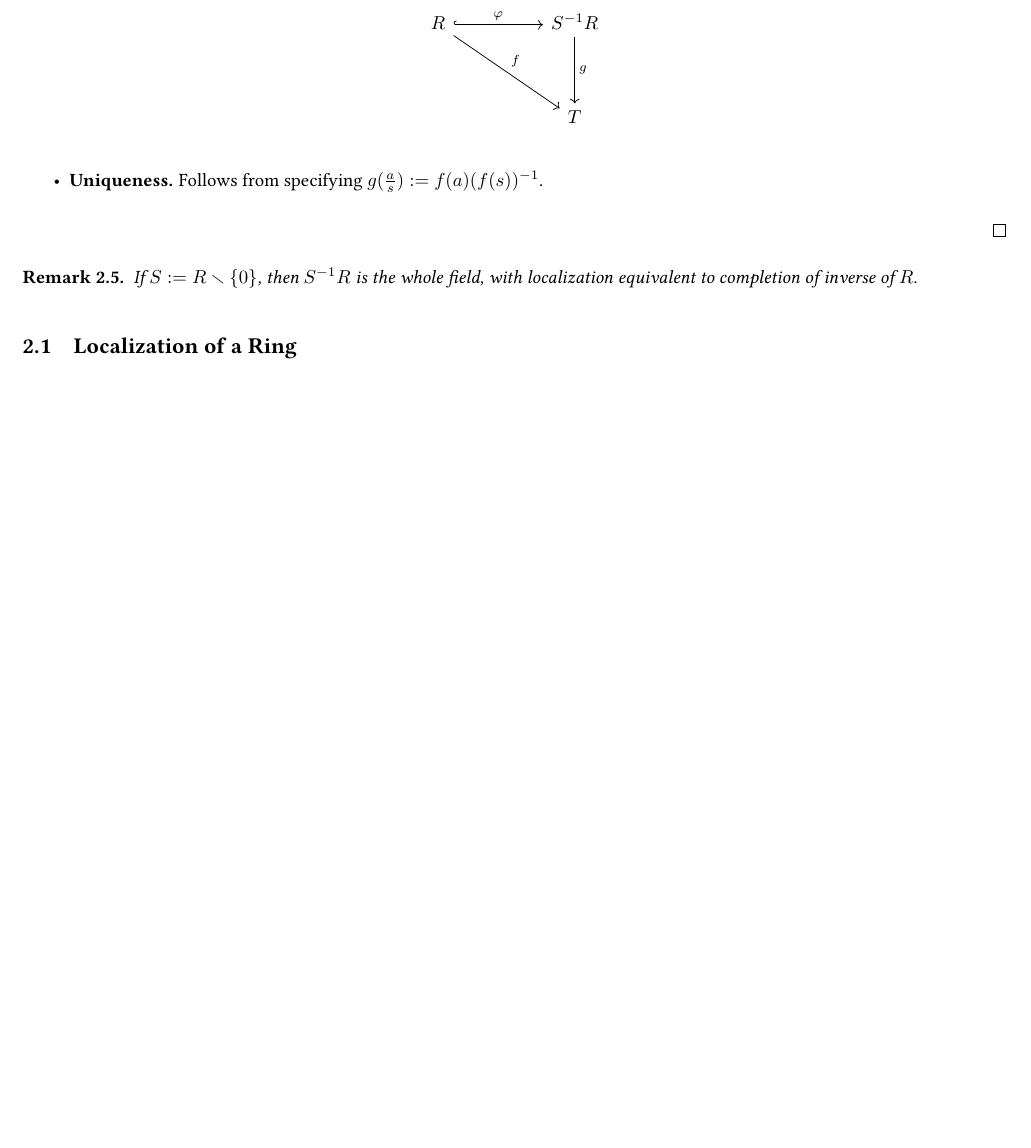
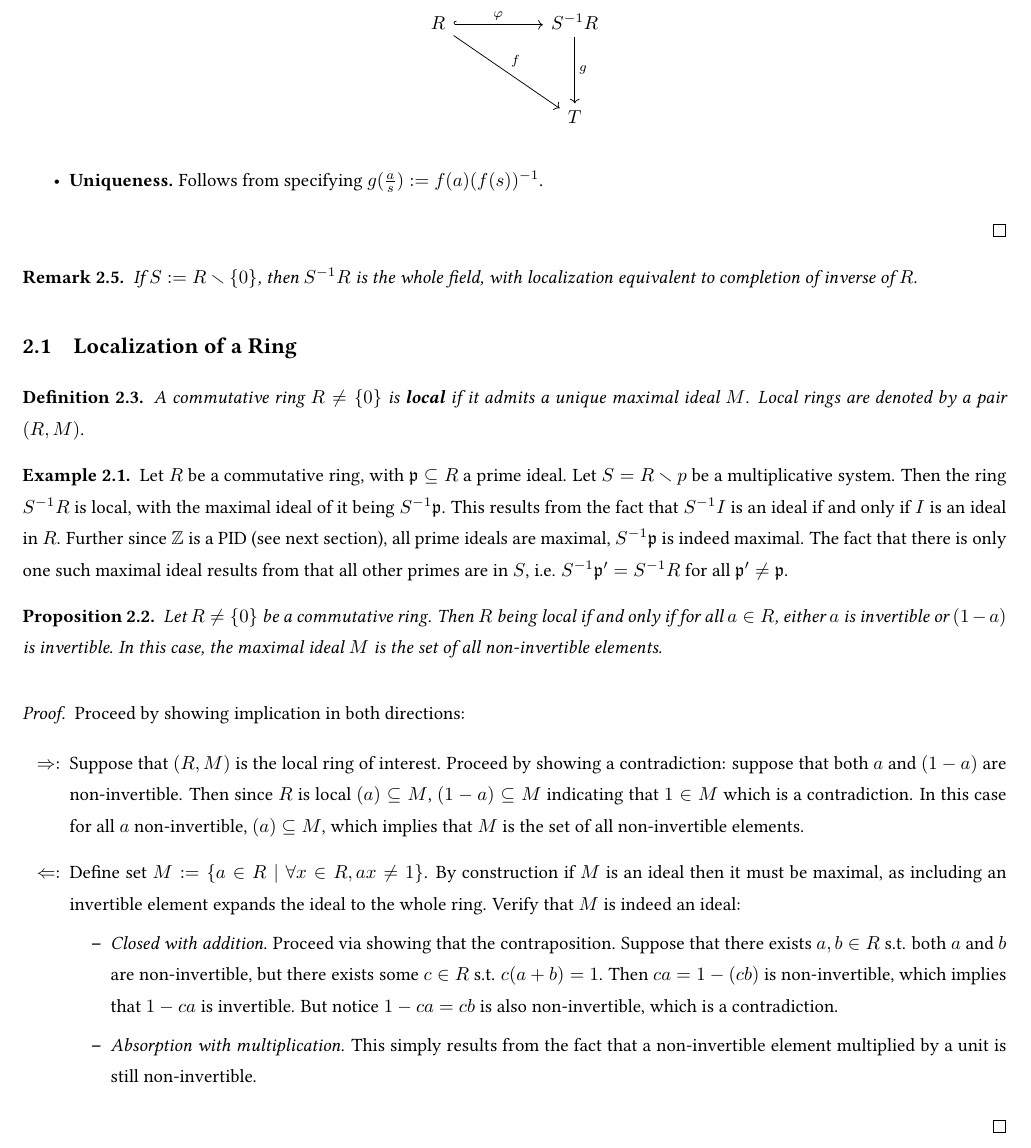
Before and after one commit to ARessegetesStery/MATH593-Notes, a LaTeX document (c1/c1.tex): part of page 4 of 8, cut so that both start at the same text, the shorter picture padded with empty space. Compiled offline with pdfLaTeX.

Commit message:
[Cont] [c.1.2.1] Localization - Lecture

```diff
--- a/c1/c1.tex
+++ b/c1/c1.tex
@@ -118,6 +118,30 @@ The natural homomorphism $\pi_I: R\to (R/I)$ is defined as $\pi(a) = \bar{a}$, w
 \end{remark}
 
 \subsection{Localization of a Ring}
+
+\begin{definition}
+    A commutative ring $R\neq \{0\}$ is \textbf{local} if it admits a unique maximal ideal $M$. Local rings are denoted by a pair $(R, M)$.
+\end{definition}
+
+\begin{example}
+    Let $R$ be a commutative ring, with $\mathfrak{p} \subseteq R$ a prime ideal. Let $S = R\smallsetminus p$ be a multiplicative system. Then the ring $S^{-1}R$ is local, with the maximal ideal of it being $S^{-1}\mathfrak{p}$. This results from the fact that $S^{-1}I$ is an ideal if and only if $I$ is an ideal in $R$. Further since $\Z$ is a PID (see next section), all prime ideals are maximal, $S^{-1}\mathfrak{p}$ is indeed maximal. The fact that there is only one such maximal ideal results from that all other primes are in $S$, i.e. $S^{-1}\mathfrak{p}'=S^{-1}R$ for all $\mathfrak{p}' \neq \mathfrak{p}$.
+\end{example}
+
+\begin{proposition}
+    Let $R\neq \{0\}$ be a commutative ring. Then $R$ being local if and only if for all $a\in R$, either $a$ is invertible or $(1-a)$ is invertible. In this case, the maximal ideal $M$ is the set of all non-invertible elements.
+\end{proposition}
+
+\begin{proof}
+    Proceed by showing implication in both directions:
+    \begin{itemize}
+        \item[$\Rightarrow$:] Suppose that $(R, M)$ is the local ring of interest. Proceed by showing a contradiction: suppose that both $a$ and $(1-a)$ are non-invertible. Then since $R$ is local $(a) \subseteq M$, $(1-a) \subseteq M$ indicating that $1\in M$ which is a contradiction. In this case for all $a$ non-invertible, $(a) \subseteq M$, which implies that $M$ is the set of all non-invertible elements.
+        \item[$\Leftarrow$:] Define set $M := \{ a\in R \mid \forall x\in R, ax \neq 1 \}$. By construction if $M$ is an ideal then it must be maximal, as including an invertible element expands the ideal to the whole ring. Verify that $M$ is indeed an ideal:
+            \begin{itemize}
+                \item \emph{Closed with addition}. Proceed via showing that the contraposition. Suppose that there exists $a, b\in R$ s.t. both $a$ and $b$ are non-invertible, but there exists some $c\in R$ s.t. $c(a + b) = 1$. Then $ca = 1 - (cb)$ is non-invertible, which implies that $1 - ca$ is invertible. But notice $1 - ca = cb$ is also non-invertible, which is a contradiction.
+                \item \emph{Absorption with multiplication.} This simply results from the fact that a non-invertible element multiplied by a unit is still non-invertible.
+            \end{itemize}
+    \end{itemize}
+\end{proof}
 
 \newpage
 \section{Polynomial Rings}
```
Also changed, not shown: c1/c1.pdf.
